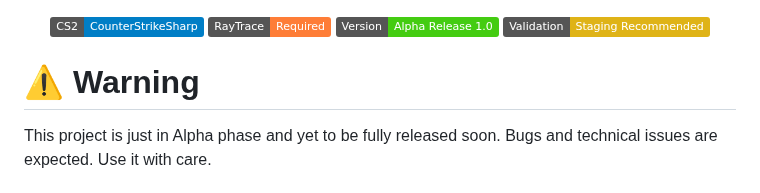
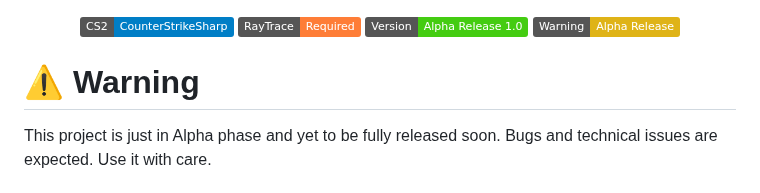
Before and after one commit to karola3vax/Source2-AntiWallHack, a Markdown page: README.md, the part around the change. GitHub-like rendering; badges without logos.

```diff
--- a/README.md
+++ b/README.md
@@ -2,7 +2,7 @@
   <img src="https://img.shields.io/badge/CS2-CounterStrikeSharp-blue" alt="CounterStrikeSharp" />
   <img src="https://img.shields.io/badge/RayTrace-Required-orange" alt="RayTrace Required" />
   <img src="https://img.shields.io/badge/Version-Alpha%20Release%201.0-brightgreen" alt="Version" />
-  <img src="https://img.shields.io/badge/Validation-Staging%20Recommended-yellow" alt="Validation Status" />
+  <img src="https://img.shields.io/badge/Warning-Alpha%20Release-yellow" alt="Validation Status" />
 </p>
 
 # ⚠️ Warning
```
